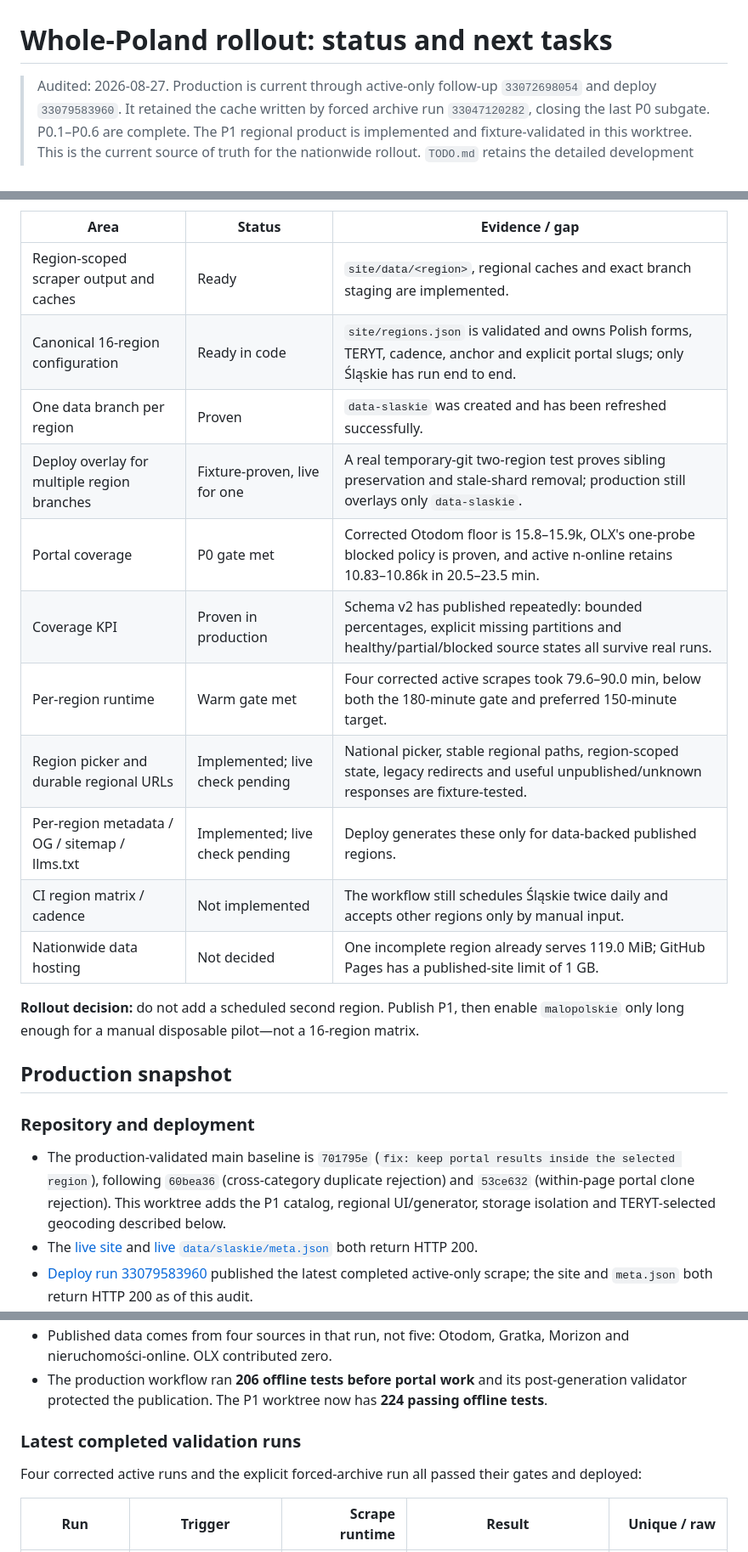
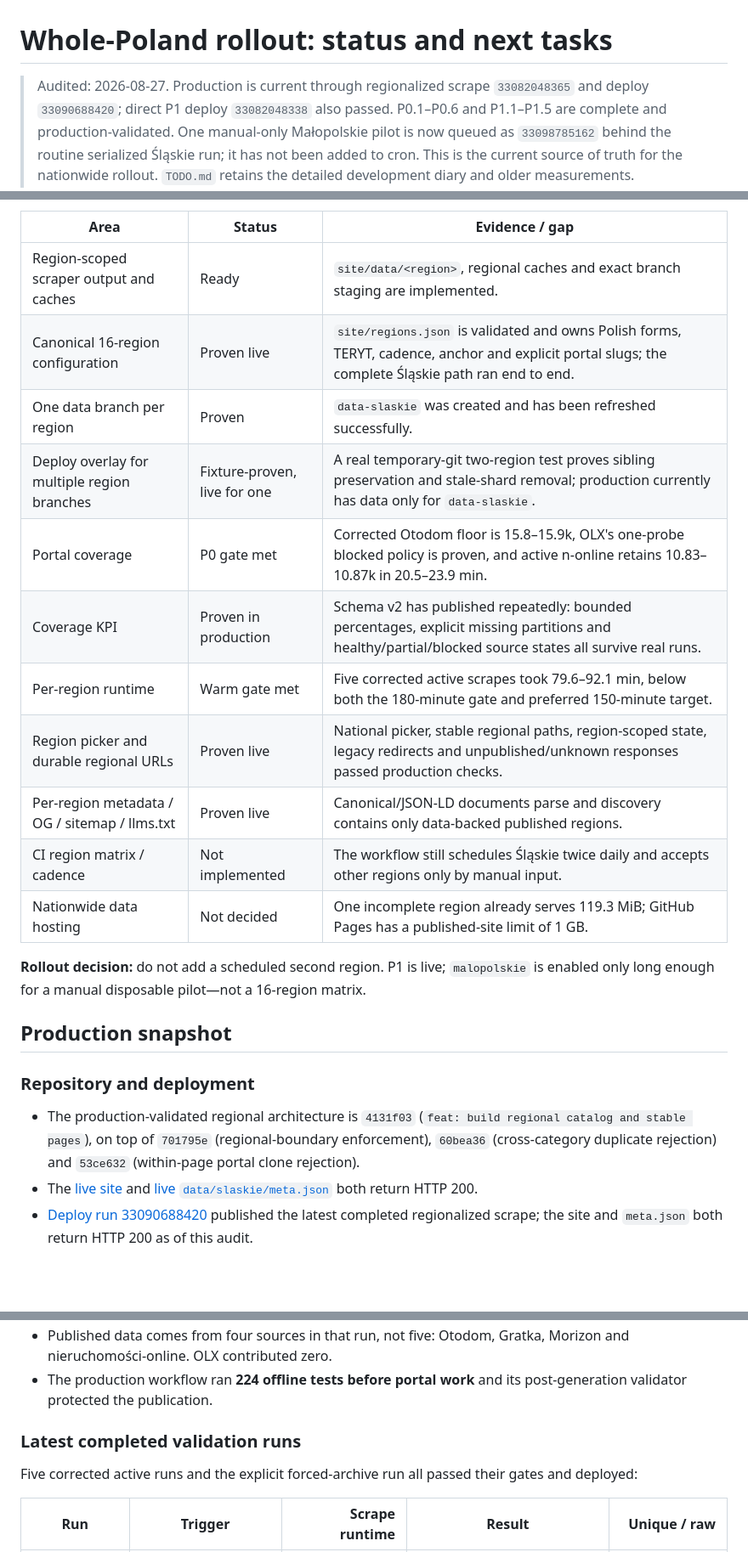
Before and after one commit to 110kc3/rentgen-ofert, a Markdown page: POLAND_ROLLOUT.md, 3 parts joined by grey strips. Shown at 85% size. Drawn GitHub-style; blank space fills up the shorter version.

```diff
--- a/POLAND_ROLLOUT.md
+++ b/POLAND_ROLLOUT.md
@@ -1,10 +1,10 @@
 # Whole-Poland rollout: status and next tasks
 
-> Audited: 2026-08-27. Production is current through active-only follow-up
-> `33072698054` and deploy `33079583960`. It retained the cache written by
-> forced archive run `33047120282`, closing the last P0 subgate. P0.1–P0.6 are
-> complete. The P1 regional product is implemented and fixture-validated in
-> this worktree.
+> Audited: 2026-08-27. Production is current through regionalized scrape
+> `33082048365` and deploy `33090688420`; direct P1 deploy `33082048338` also
+> passed. P0.1–P0.6 and P1.1–P1.5 are complete and production-validated. One
+> manual-only Małopolskie pilot is now queued as `33098785162` behind the
+> routine serialized Śląskie run; it has not been added to cron.
 > This is the current source of truth for the nationwide rollout. `TODO.md`
 > retains the detailed development diary and older measurements.
 
@@ -19,33 +19,32 @@ need evidence before any matrix.
 | Area | Status | Evidence / gap |
 |---|---|---|
 | Region-scoped scraper output and caches | Ready | `site/data/<region>`, regional caches and exact branch staging are implemented. |
-| Canonical 16-region configuration | Ready in code | `site/regions.json` is validated and owns Polish forms, TERYT, cadence, anchor and explicit portal slugs; only Śląskie has run end to end. |
+| Canonical 16-region configuration | Proven live | `site/regions.json` is validated and owns Polish forms, TERYT, cadence, anchor and explicit portal slugs; the complete Śląskie path ran end to end. |
 | One data branch per region | Proven | `data-slaskie` was created and has been refreshed successfully. |
-| Deploy overlay for multiple region branches | Fixture-proven, live for one | A real temporary-git two-region test proves sibling preservation and stale-shard removal; production still overlays only `data-slaskie`. |
-| Portal coverage | P0 gate met | Corrected Otodom floor is 15.8–15.9k, OLX's one-probe blocked policy is proven, and active n-online retains 10.83–10.86k in 20.5–23.5 min. |
+| Deploy overlay for multiple region branches | Fixture-proven, live for one | A real temporary-git two-region test proves sibling preservation and stale-shard removal; production currently has data only for `data-slaskie`. |
+| Portal coverage | P0 gate met | Corrected Otodom floor is 15.8–15.9k, OLX's one-probe blocked policy is proven, and active n-online retains 10.83–10.87k in 20.5–23.9 min. |
 | Coverage KPI | Proven in production | Schema v2 has published repeatedly: bounded percentages, explicit missing partitions and healthy/partial/blocked source states all survive real runs. |
-| Per-region runtime | Warm gate met | Four corrected active scrapes took 79.6–90.0 min, below both the 180-minute gate and preferred 150-minute target. |
-| Region picker and durable regional URLs | Implemented; live check pending | National picker, stable regional paths, region-scoped state, legacy redirects and useful unpublished/unknown responses are fixture-tested. |
-| Per-region metadata / OG / sitemap / llms.txt | Implemented; live check pending | Deploy generates these only for data-backed published regions. |
+| Per-region runtime | Warm gate met | Five corrected active scrapes took 79.6–92.1 min, below both the 180-minute gate and preferred 150-minute target. |
+| Region picker and durable regional URLs | Proven live | National picker, stable regional paths, region-scoped state, legacy redirects and unpublished/unknown responses passed production checks. |
+| Per-region metadata / OG / sitemap / llms.txt | Proven live | Canonical/JSON-LD documents parse and discovery contains only data-backed published regions. |
 | CI region matrix / cadence | Not implemented | The workflow still schedules Śląskie twice daily and accepts other regions only by manual input. |
-| Nationwide data hosting | Not decided | One incomplete region already serves 119.0 MiB; GitHub Pages has a published-site limit of 1 GB. |
+| Nationwide data hosting | Not decided | One incomplete region already serves 119.3 MiB; GitHub Pages has a published-site limit of 1 GB. |
 
-**Rollout decision:** do not add a scheduled second region. Publish P1, then
-enable `malopolskie` only long enough for a manual disposable pilot—not a
+**Rollout decision:** do not add a scheduled second region. P1 is live;
+`malopolskie` is enabled only long enough for a manual disposable pilot—not a
 16-region matrix.
 
 ## Production snapshot
 
 ### Repository and deployment
 
-- The production-validated main baseline is `701795e` (`fix: keep portal
-  results inside the selected region`), following `60bea36` (cross-category
-  duplicate rejection) and `53ce632` (within-page portal clone rejection).
-  This worktree adds the P1 catalog, regional UI/generator, storage isolation
-  and TERYT-selected geocoding described below.
+- The production-validated regional architecture is `4131f03` (`feat: build
+  regional catalog and stable pages`), on top of `701795e` (regional-boundary
+  enforcement), `60bea36` (cross-category duplicate rejection) and `53ce632`
+  (within-page portal clone rejection).
 - The [live site](https://110kc3.github.io/rentgen-ofert/) and
   [live `data/slaskie/meta.json`](https://110kc3.github.io/rentgen-ofert/data/slaskie/meta.json)
   both return HTTP 200.
-- [Deploy run 33079583960](https://github.com/110kc3/rentgen-ofert/actions/runs/33079583960)
-  published the latest completed active-only scrape; the site and
+- [Deploy run 33090688420](https://github.com/110kc3/rentgen-ofert/actions/runs/33090688420)
+  published the latest completed regionalized scrape; the site and
   `meta.json` both return HTTP 200 as of this audit.
@@ -54,12 +53,11 @@ enable `malopolskie` only long enough for a manual disposable pilot—not a
 - Published data comes from four sources in that run, not five: Otodom, Gratka,
   Morizon and nieruchomości-online. OLX contributed zero.
-- The production workflow ran **206 offline tests before portal work** and its
-  post-generation validator protected the publication. The P1 worktree now
-  has **224 passing offline tests**.
+- The production workflow ran **224 offline tests before portal work** and its
+  post-generation validator protected the publication.
 
 ### Latest completed validation runs
 
-Four corrected active runs and the explicit forced-archive run all passed their
+Five corrected active runs and the explicit forced-archive run all passed their
 gates and deployed:
 
 | Run | Trigger | Scrape runtime | Result | Unique / raw |
```
Also changed, not shown: other parts of POLAND_ROLLOUT.md (+18 -7 lines), README.md (+6 -1 lines), TODO.md (+21 -6 lines).
